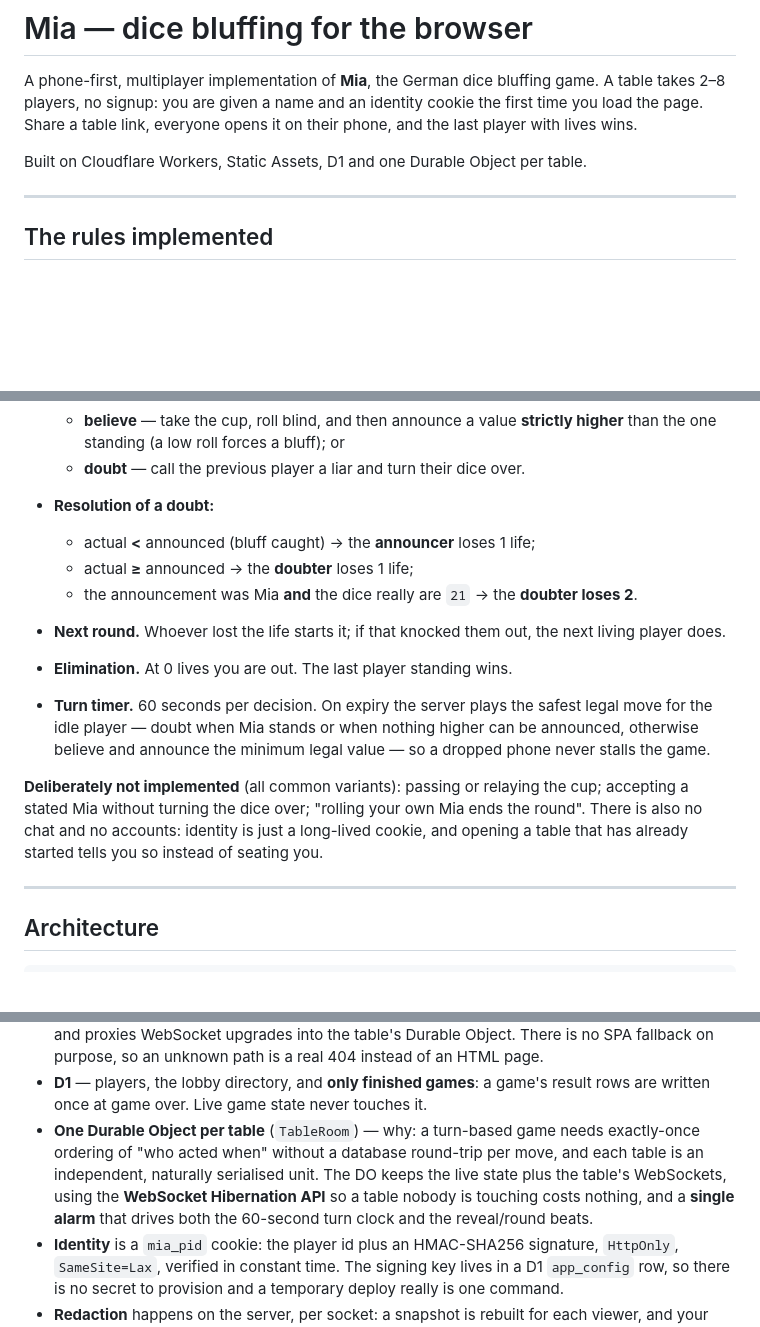
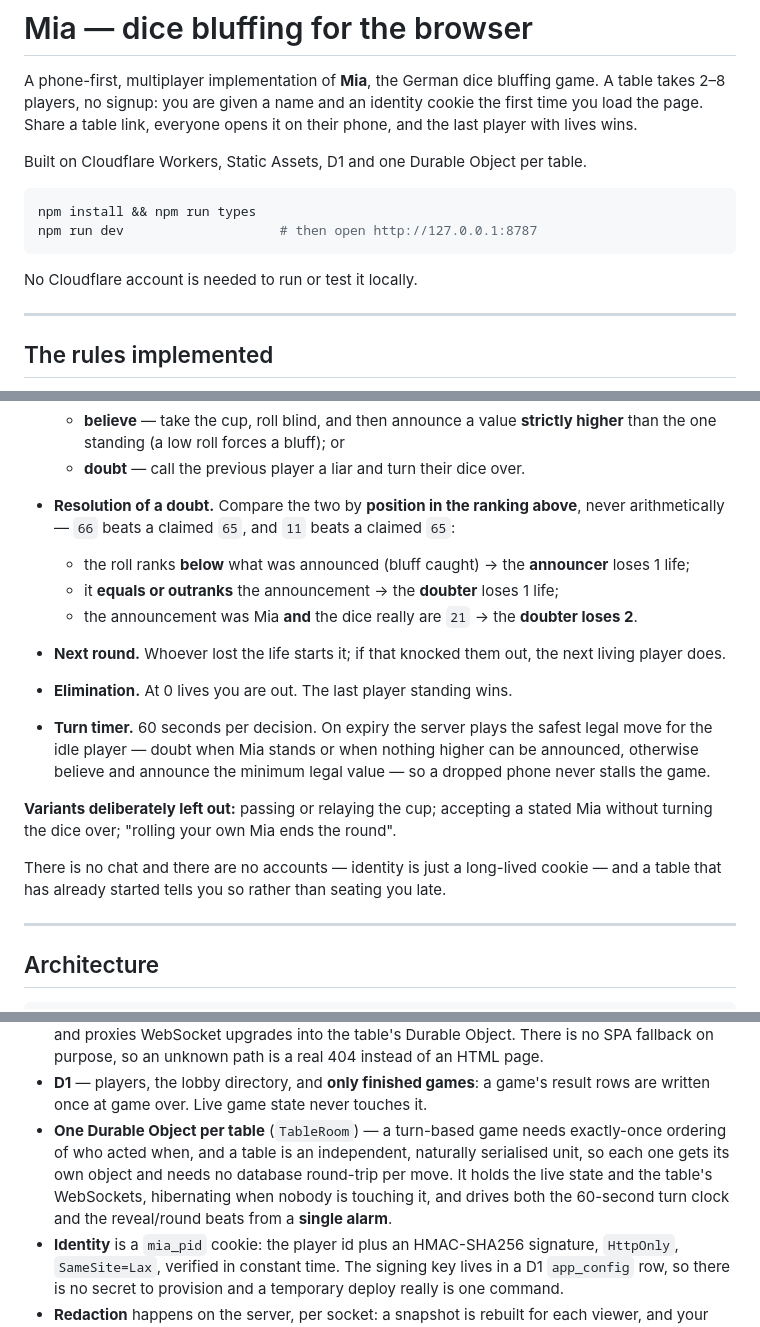
Before and after one commit to dyk1454683243-sudo/mia, a Markdown page: README.md, 3 parts joined by grey strips. GitHub-like rendering; blank space fills up the shorter version.

````diff
--- a/README.md
+++ b/README.md
@@ -6,6 +6,13 @@ cookie the first time you load the page. Share a table link, everyone opens it o
 their phone, and the last player with lives wins.
 
 Built on Cloudflare Workers, Static Assets, D1 and one Durable Object per table.
+
+```sh
+npm install && npm run types
+npm run dev                    # then open http://127.0.0.1:8787
+```
+
+No Cloudflare account is needed to run or test it locally.
 
 ---
 
@@ -29,9 +36,12 @@ left out — see below.
   - **believe** — take the cup, roll blind, and then announce a value
     **strictly higher** than the one standing (a low roll forces a bluff); or
   - **doubt** — call the previous player a liar and turn their dice over.
-- **Resolution of a doubt:**
-  - actual **<** announced (bluff caught) → the **announcer** loses 1 life;
-  - actual **≥** announced → the **doubter** loses 1 life;
+- **Resolution of a doubt.** Compare the two by **position in the ranking
+  above**, never arithmetically — `66` beats a claimed `65`, and `11` beats a
+  claimed `65`:
+  - the roll ranks **below** what was announced (bluff caught) → the
+    **announcer** loses 1 life;
+  - it **equals or outranks** the announcement → the **doubter** loses 1 life;
   - the announcement was Mia **and** the dice really are `21` → the **doubter
     loses 2**.
 - **Next round.** Whoever lost the life starts it; if that knocked them out, the
@@ -42,11 +52,12 @@ left out — see below.
   can be announced, otherwise believe and announce the minimum legal value — so
   a dropped phone never stalls the game.
 
-**Deliberately not implemented** (all common variants): passing or relaying the
-cup; accepting a stated Mia without turning the dice over; "rolling your own Mia
-ends the round". There is also no chat and no accounts: identity is just a
-long-lived cookie, and opening a table that has already started tells you so
-instead of seating you.
+**Variants deliberately left out:** passing or relaying the cup; accepting a
+stated Mia without turning the dice over; "rolling your own Mia ends the round".
+
+There is no chat and there are no accounts — identity is just a long-lived
+cookie — and a table that has already started tells you so rather than seating
+you late.
 
 ---
 
@@ -68,12 +79,12 @@ browser ──HTTP──► Worker ──► D1          (identity, table direct
   real 404 instead of an HTML page.
 - **D1** — players, the lobby directory, and **only finished games**: a game's
   result rows are written once at game over. Live game state never touches it.
-- **One Durable Object per table** (`TableRoom`) — why: a turn-based game needs
-  exactly-once ordering of "who acted when" without a database round-trip per
-  move, and each table is an independent, naturally serialised unit. The DO
-  keeps the live state plus the table's WebSockets, using the **WebSocket
-  Hibernation API** so a table nobody is touching costs nothing, and a **single
-  alarm** that drives both the 60-second turn clock and the reveal/round beats.
+- **One Durable Object per table** (`TableRoom`) — a turn-based game needs
+  exactly-once ordering of who acted when, and a table is an independent,
+  naturally serialised unit, so each one gets its own object and needs no
+  database round-trip per move. It holds the live state and the table's
+  WebSockets, hibernating when nobody is touching it, and drives both the
+  60-second turn clock and the reveal/round beats from a **single alarm**.
 - **Identity** is a `mia_pid` cookie: the player id plus an HMAC-SHA256
   signature, `HttpOnly`, `SameSite=Lax`, verified in constant time. The signing
   key lives in a D1 `app_config` row, so there is no secret to provision and a
````
Also changed, not shown: other parts of README.md (+4 -0 lines), PLAN.md (+4 -3 lines), progress.md (+14 -7 lines).
